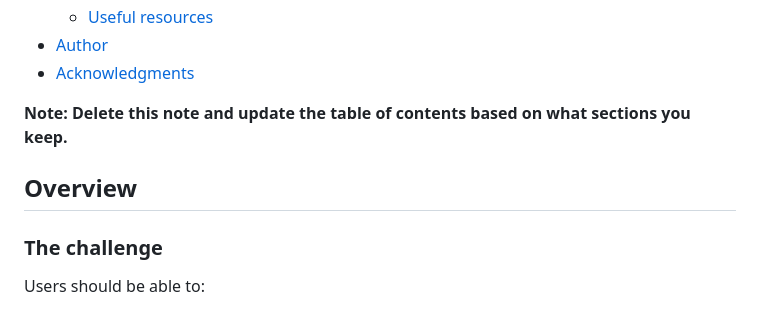
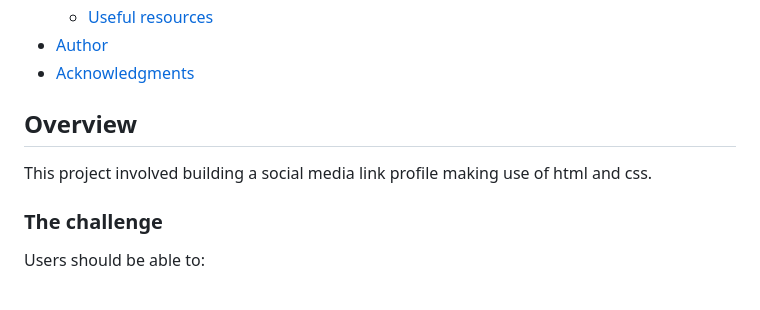
Before and after one commit to joyafrikaana/Social-media-profile-card, a Markdown page: README-template.md, the part around the change. Drawn GitHub-style.

```diff
--- a/README-template.md
+++ b/README-template.md
@@ -16,9 +16,9 @@ This is a solution to the [Social links profile challenge on Frontend Mentor](ht
 - [Author](#author)
 - [Acknowledgments](#acknowledgments)
 
-**Note: Delete this note and update the table of contents based on what sections you keep.**
 
 ## Overview
+This project involved building a social media link profile making use of html and css.
 
 ### The challenge
 
```
Also changed, not shown: README.md (deleted, +0 -93 lines).
